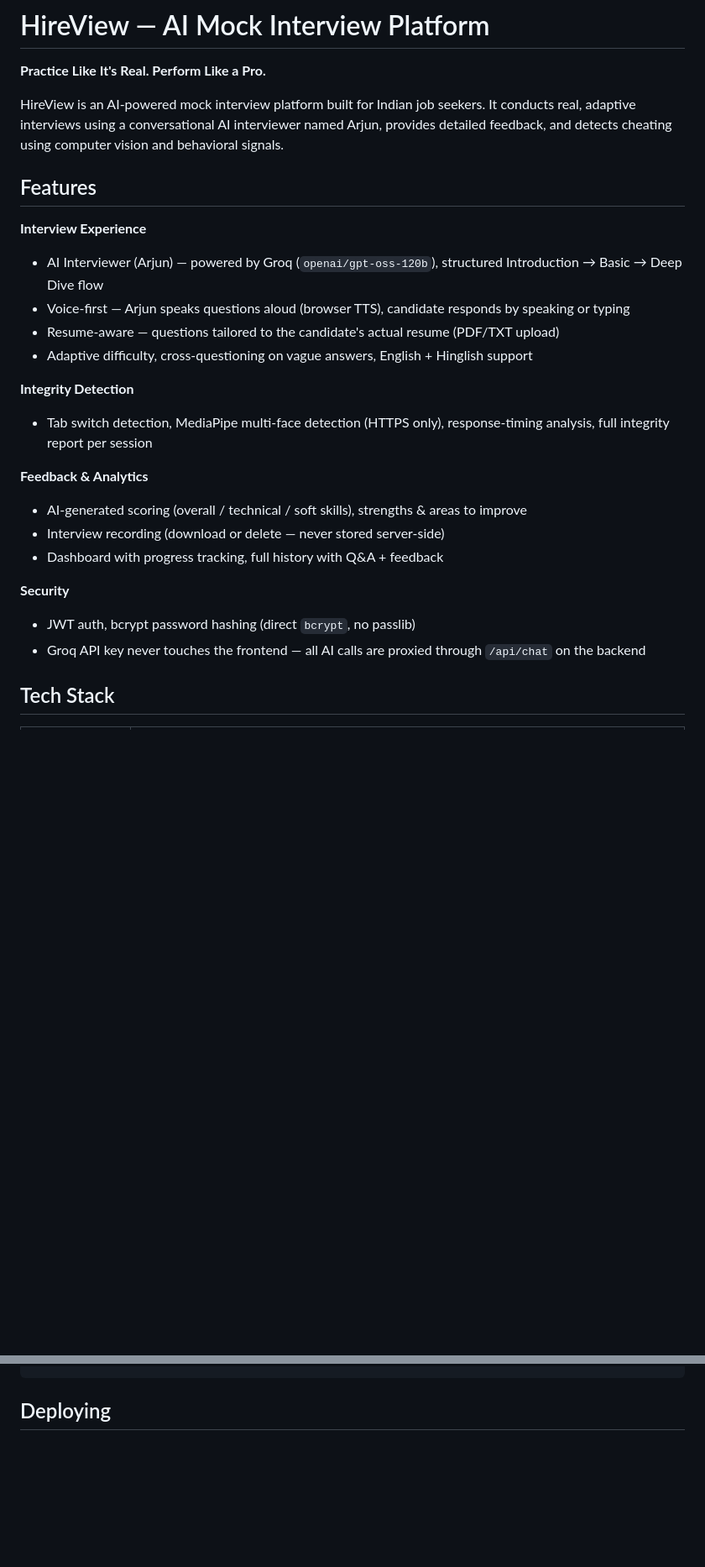
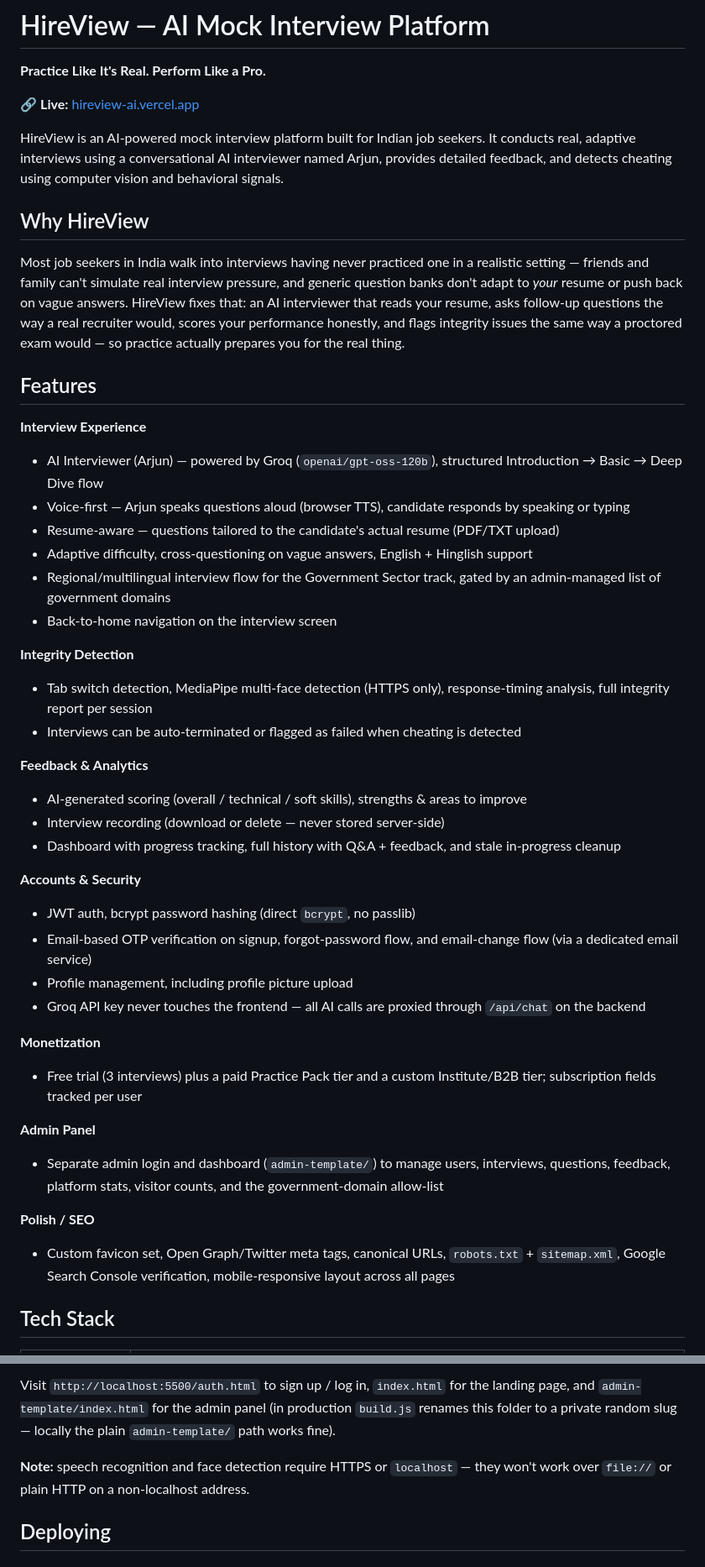
Before and after one commit to AnmolPandey9119/HireView, a Markdown page: README.md, 2 parts joined by grey strips. Shown at 84% size. Rendered like a GitHub page; blank space fills up the shorter version.

```diff
--- a/README.md
+++ b/README.md
@@ -2,7 +2,13 @@
 
 **Practice Like It's Real. Perform Like a Pro.**
 
+🔗 **Live:** [hireview-ai.vercel.app](https://hireview-ai.vercel.app)
+
 HireView is an AI-powered mock interview platform built for Indian job seekers. It conducts real, adaptive interviews using a conversational AI interviewer named Arjun, provides detailed feedback, and detects cheating using computer vision and behavioral signals.
+
+## Why HireView
+
+Most job seekers in India walk into interviews having never practiced one in a realistic setting — friends and family can't simulate real interview pressure, and generic question banks don't adapt to *your* resume or push back on vague answers. HireView fixes that: an AI interviewer that reads your resume, asks follow-up questions the way a real recruiter would, scores your performance honestly, and flags integrity issues the same way a proctored exam would — so practice actually prepares you for the real thing.
 
 ## Features
 
@@ -11,18 +17,32 @@ HireView is an AI-powered mock interview platform built for Indian job seekers.
 - Voice-first — Arjun speaks questions aloud (browser TTS), candidate responds by speaking or typing
 - Resume-aware — questions tailored to the candidate's actual resume (PDF/TXT upload)
 - Adaptive difficulty, cross-questioning on vague answers, English + Hinglish support
+- Regional/multilingual interview flow for the Government Sector track, gated by an admin-managed list of government domains
+- Back-to-home navigation on the interview screen
 
 **Integrity Detection**
 - Tab switch detection, MediaPipe multi-face detection (HTTPS only), response-timing analysis, full integrity report per session
+- Interviews can be auto-terminated or flagged as failed when cheating is detected
 
 **Feedback & Analytics**
 - AI-generated scoring (overall / technical / soft skills), strengths & areas to improve
 - Interview recording (download or delete — never stored server-side)
-- Dashboard with progress tracking, full history with Q&A + feedback
+- Dashboard with progress tracking, full history with Q&A + feedback, and stale in-progress cleanup
 
-**Security**
+**Accounts & Security**
 - JWT auth, bcrypt password hashing (direct `bcrypt`, no passlib)
+- Email-based OTP verification on signup, forgot-password flow, and email-change flow (via a dedicated email service)
+- Profile management, including profile picture upload
 - Groq API key never touches the frontend — all AI calls are proxied through `/api/chat` on the backend
+
+**Monetization**
+- Free trial (3 interviews) plus a paid Practice Pack tier and a custom Institute/B2B tier; subscription fields tracked per user
+
+**Admin Panel**
+- Separate admin login and dashboard (`admin-template/`) to manage users, interviews, questions, feedback, platform stats, visitor counts, and the government-domain allow-list
+
+**Polish / SEO**
+- Custom favicon set, Open Graph/Twitter meta tags, canonical URLs, `robots.txt` + `sitemap.xml`, Google Search Console verification, mobile-responsive layout across all pages
 
 ## Tech Stack
 
@@ -73,3 +141,6 @@ HireView/
+Visit `http://localhost:5500/auth.html` to sign up / log in, `index.html` for the landing page, and `admin-template/index.html` for the admin panel (in production `build.js` renames this folder to a private random slug — locally the plain `admin-template/` path works fine).
+
+**Note:** speech recognition and face detection require HTTPS or `localhost` — they won't work over `file://` or plain HTTP on a non-localhost address.
 
 ## Deploying
 
```
Also changed, not shown: other parts of README.md (+121 -39 lines).
